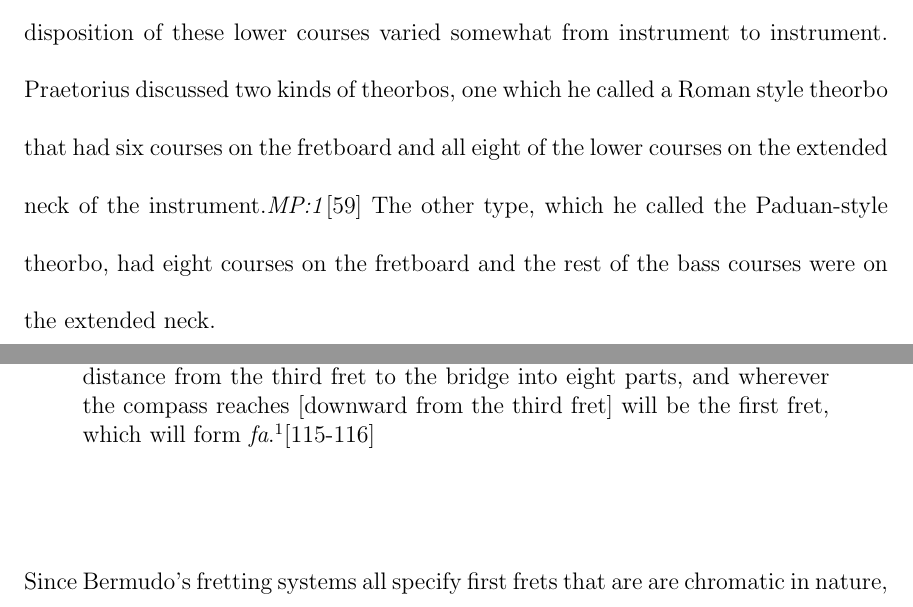
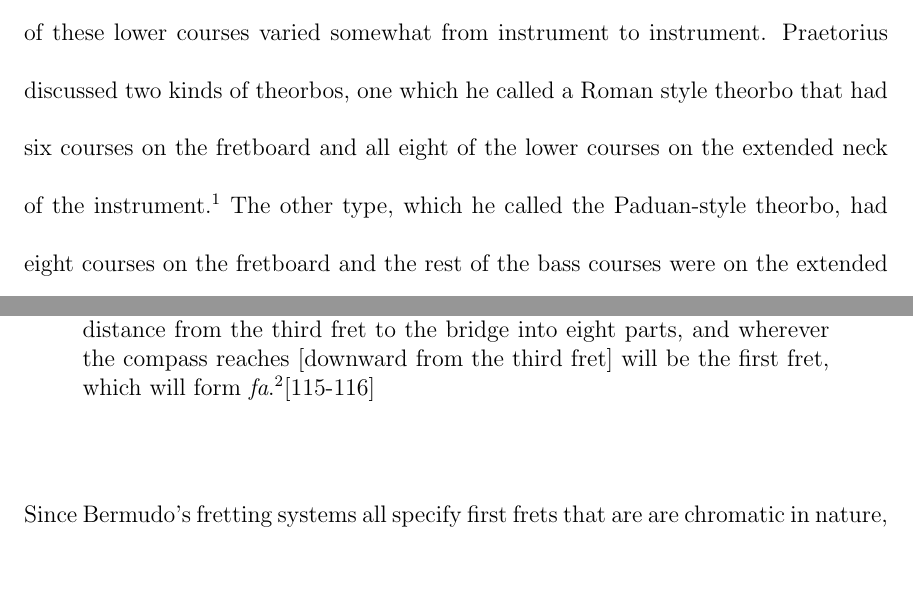
Before and after one commit to awead/dm-doc, a LaTeX thesis (paper.tex, which reads today.tex): two parts of pages 96 and 104 of 130, joined at a grey line, cut so that both start at the same text, the shorter picture padded with empty space. Compiled offline with pdfLaTeX.

Commit message:
Citation correction

```diff
--- a/today.tex
+++ b/today.tex
@@ -217,7 +217,7 @@ and E, continuing on to an octave G on the fourteenth course.  The disposition o
 lower courses varied somewhat from instrument to instrument.  Praetorius discussed two
 kinds of theorbos, one which he called a Roman style theorbo that had six courses on the
 fretboard and all eight of the lower courses on the extended neck of the
-instrument.\textit{MP:1}[59] The other type, which he called the Paduan-style
+instrument.\autocite[59]{MP:1} The other type, which he called the Paduan-style
 theorbo, had eight courses on the fretboard and the rest of the bass courses were on the
 extended neck.
 
```
